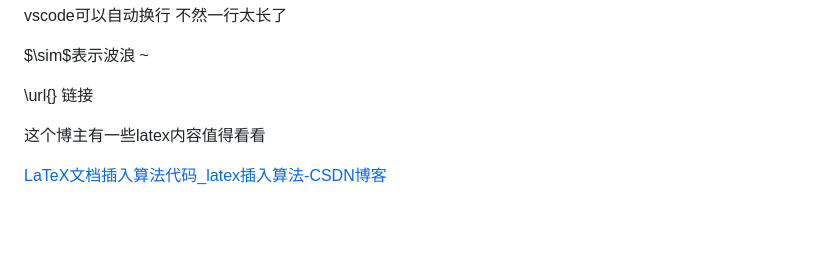
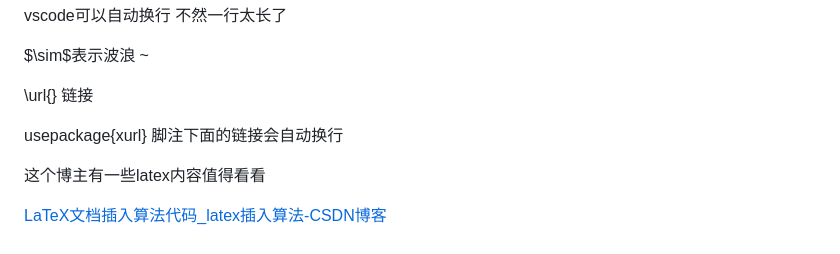
Before and after one commit to xionghao132/my_notes, a Markdown page: Latex使用教程.md, the part around the change printed below. Drawn GitHub-style; blank space fills up the shorter version.

Commit message:
update latex.md

```diff
--- a/Latex使用教程.md
+++ b/Latex使用教程.md
@@ -348,7 +348,7 @@ vscode可以自动换行 不然一行太长了
 
 \url{}     链接
 
-
+usepackage{xurl}  脚注下面的链接会自动换行
 
 这个博主有一些latex内容值得看看
 
```
Also changed, not shown: other parts of Latex使用教程.md (+1 -1 lines).
